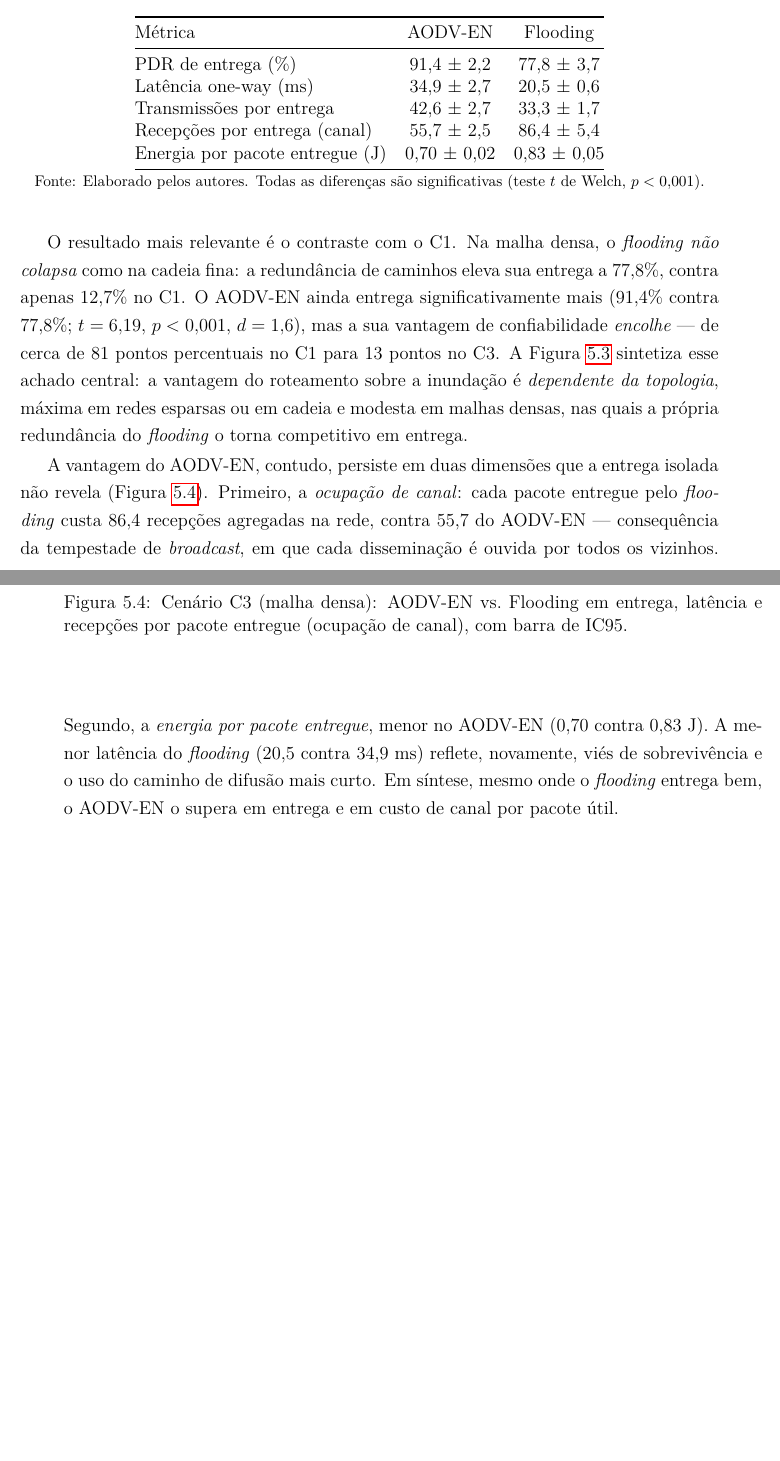
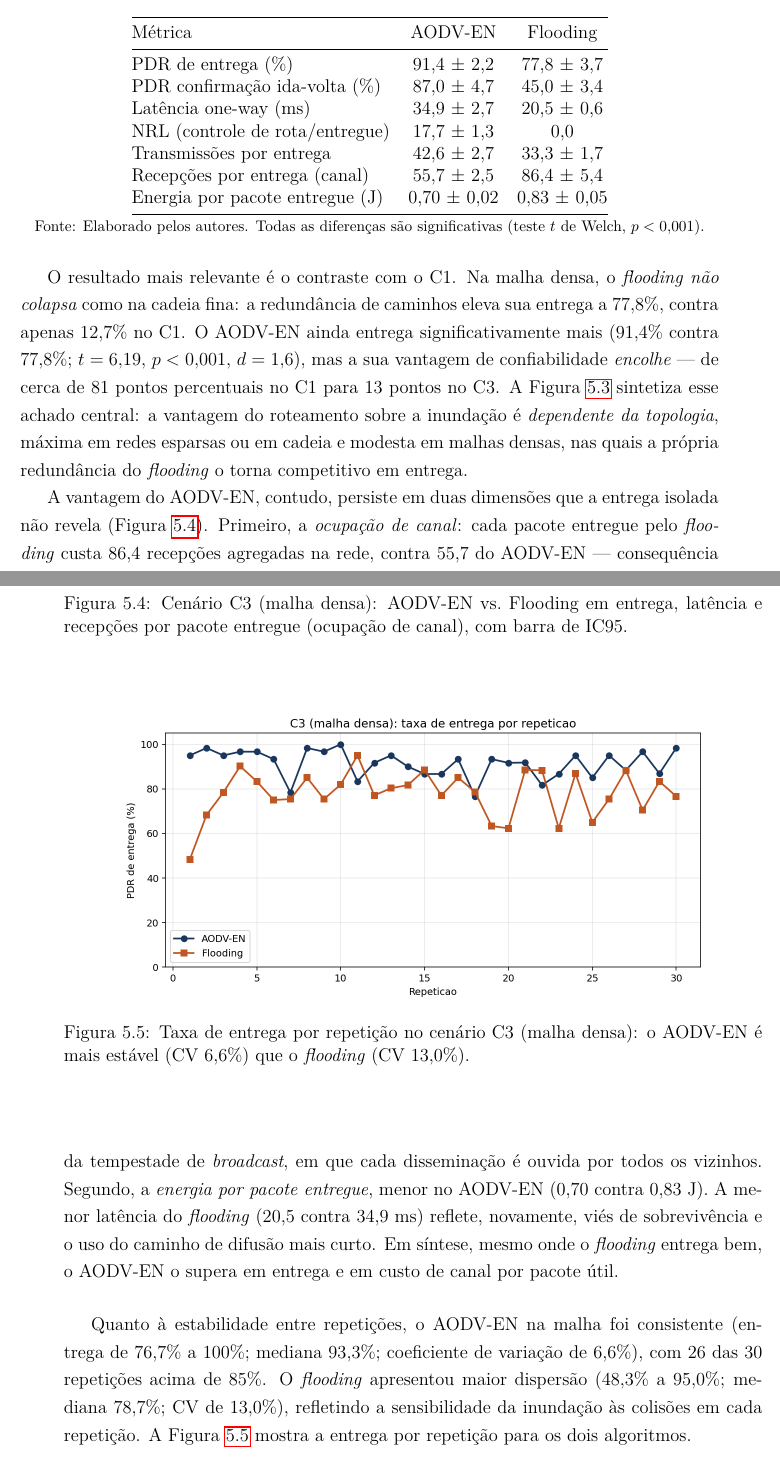
Before and after one commit to nextsync/aodv-en, a LaTeX thesis (tcc_latex/Template_Pacheco_TCC.tex, which reads tcc_latex/documentos/capitulo_5.tex): two parts of pages 81 and 82 of 93, joined at a grey line, cut so that both start at the same text, the shorter picture padded with empty space. Compiled offline with pdfLaTeX.

Commit message:
docs(tcc): C3 paridade completa - NRL+PDR-ACK na tab:c3 + fig PDR-por-rep + distribuicao
Iguala C3 ao detalhamento de C1/C4: tab:c3 agora com PDR-ACK (87 vs 45) e NRL
(17.7 vs 0); fig:c3-pdr-rep (entrega por rep, aodv CV 6.6% vs flood 13%) +
paragrafo de distribuicao (26/30 reps aodv >=85%).

```diff
--- a/tcc_latex/documentos/capitulo_5.tex
+++ b/tcc_latex/documentos/capitulo_5.tex
@@ -259,7 +259,9 @@ resultados de 30 repetições por algoritmo.
 Métrica & AODV-EN & Flooding \\
 \midrule
 PDR de entrega (\%) & 91,4 $\pm$ 2,2 & 77,8 $\pm$ 3,7 \\
+PDR confirmação ida-volta (\%) & 87,0 $\pm$ 4,7 & 45,0 $\pm$ 3,4 \\
 Latência one-way (ms) & 34,9 $\pm$ 2,7 & 20,5 $\pm$ 0,6 \\
+NRL (controle de rota/entregue) & 17,7 $\pm$ 1,3 & 0,0 \\
 Transmissões por entrega & 42,6 $\pm$ 2,7 & 33,3 $\pm$ 1,7 \\
 Recepções por entrega (canal) & 55,7 $\pm$ 2,5 & 86,4 $\pm$ 5,4 \\
 Energia por pacote entregue (J) & 0,70 $\pm$ 0,02 & 0,83 $\pm$ 0,05 \\
@@ -305,6 +307,21 @@ entrega e em custo de canal por pacote útil.
 \pandocbounded{\includegraphics[keepaspectratio,alt={AODV-EN vs flooding no cenario C3: PDR, latencia e recepcoes por entrega.}]{figuras/fig_c3_compare.png}}
 \caption{Cenário C3 (malha densa): AODV-EN vs.~Flooding em entrega, latência e
 recepções por pacote entregue (ocupação de canal), com barra de IC95.}\label{fig:c3-compare}
+\end{figure}
+
+Quanto à estabilidade entre repetições, o AODV-EN na malha foi consistente
+(entrega de 76,7\% a 100\%; mediana 93,3\%; coeficiente de variação de 6,6\%),
+com 26 das 30 repetições acima de 85\%. O \emph{flooding} apresentou maior
+dispersão (48,3\% a 95,0\%; mediana 78,7\%; CV de 13,0\%), refletindo a
+sensibilidade da inundação às colisões em cada repetição. A
+Figura~\ref{fig:c3-pdr-rep} mostra a entrega por repetição para os dois
+algoritmos.
+
+\begin{figure}
+\centering
+\pandocbounded{\includegraphics[keepaspectratio,alt={Taxa de entrega por repeticao no cenario C3 para AODV-EN e flooding.}]{figuras/fig_c3_pdr_rep.png}}
+\caption{Taxa de entrega por repetição no cenário C3 (malha densa): o AODV-EN é
+mais estável (CV 6,6\%) que o \emph{flooding} (CV 13,0\%).}\label{fig:c3-pdr-rep}
 \end{figure}
 
 \section{Cenário de Falha e Auto-recuperação (C4)}\label{cenario-de-falha-c4}
```
Also changed, not shown: tcc_latex/Template_Pacheco_TCC.pdf, tcc_latex/figuras/fig_c3_pdr_rep.png (added), 4 other files.
